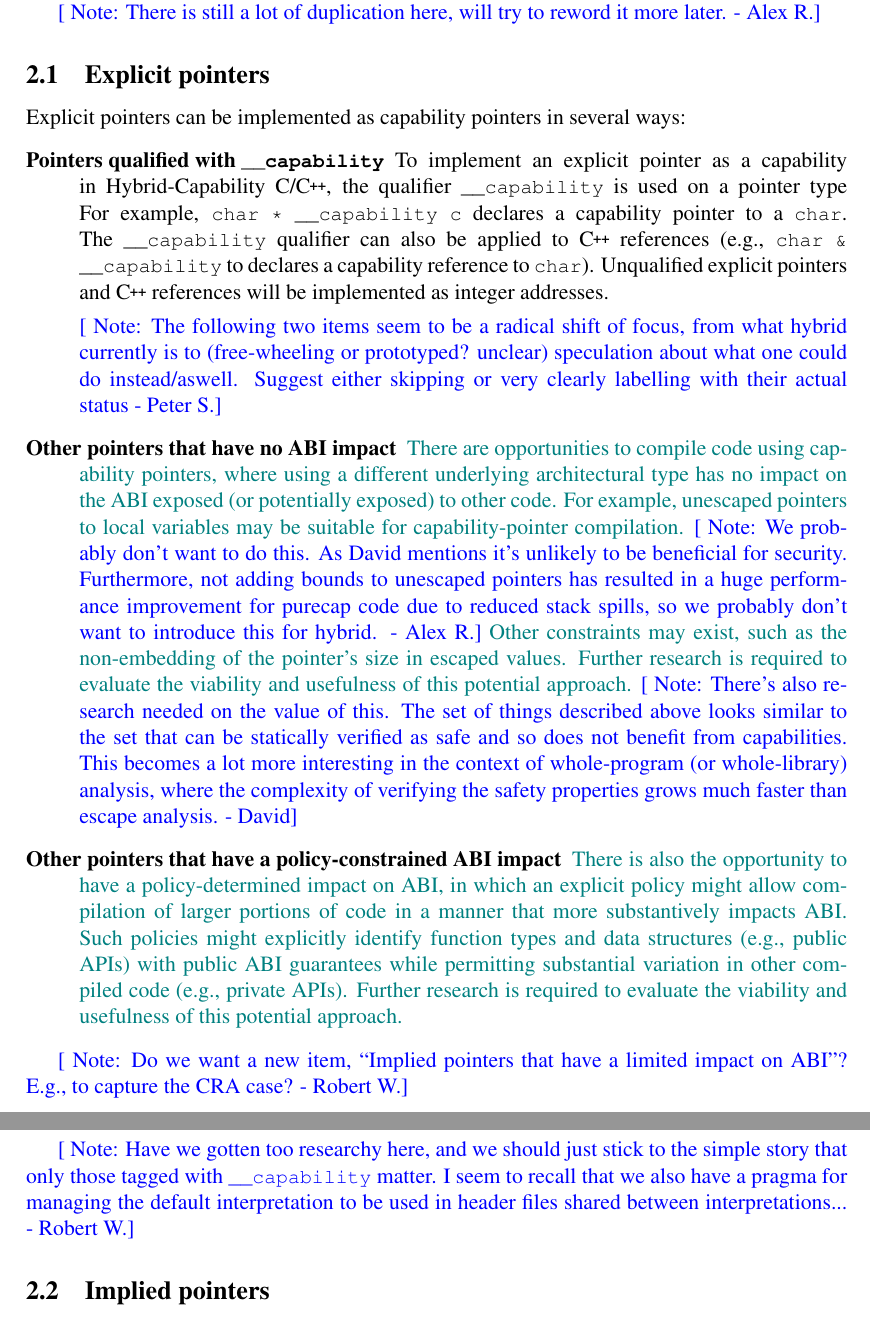
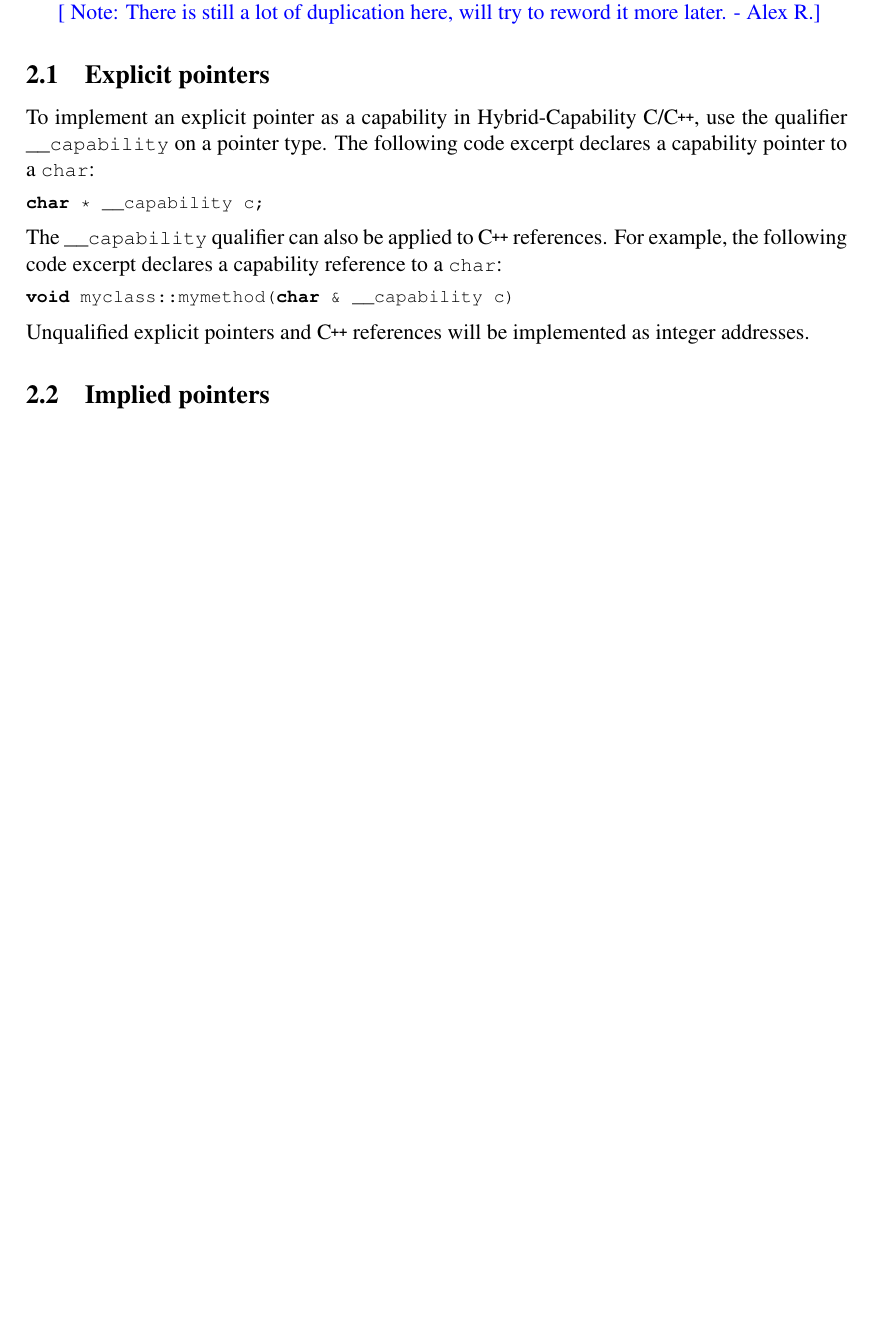
Before and after one commit to CTSRD-CHERI/cheri-hybrid-c-guide, a LaTeX paper (cheri-hybrid-c-guide.tex): two parts of pages 8 and 9 of 20 before the commit and part of page 8 of 19 after it, the two joined at a grey line, cut so that both start at the same text, the shorter picture padded with empty space. Compiled offline with pdfLaTeX.

Commit message:
Minor tweaks to formatting and presentation.
Shift to talking only about __capability for explicit pointers; other
ideas were too researchy for this document.

```diff
--- a/cheri-hybrid-c-guide.tex
+++ b/cheri-hybrid-c-guide.tex
@@ -150,8 +150,8 @@
 \hyphenation{Web-Kit}
 \hyphenation{Postgre-SQL}
 
-\title{Review Draft: \\
-  \CHERIhybridCOrCpp{} Programming Guide \\
+\title{\CHERIhybridCOrCpp{} \\
+  Programming Guide \\
   (DRAFT)}
 \author{Robert~N.~M.~Watson$^*$,
     Alexander~Richardson$^*$,
@@ -468,57 +470,26 @@ C/\cpp{} source code and also the language runtime.
 
 \subsection{Explicit pointers}
 
-Explicit pointers can be implemented as capability pointers in several ways:
+To implement an explicit pointer as a capability in \hybridCOrCpp{}, use the
+qualifier \uucap{} on a pointer type.
+The following code excerpt declares a capability pointer to a \ccode{char}:
 
-\begin{description}
-\item[Pointers qualified with \uucap{}]
-  To implement an explicit pointer as a capability in \hybridCOrCpp{}, the
-  qualifier \uucap{} is used on a pointer type
-  For example, \ccode{char * \_\_capability c} declares a capability pointer
-  to a \ccode{char}.
-  The \uucap qualifier can also be applied to \cpp{} references (e.g., \ccode{char \& \_\_capability} to declares a capability reference to \ccode{char}).
-  Unqualified explicit pointers and \cpp{} references will be implemented as integer addresses.
+\begin{lstlisting}[language=C]
+char * __capability c;
+\end{lstlisting}
 
+\noindent
+The \uucap qualifier can also be applied to \cpp{} references.
+For example, the following code excerpt declares a capability reference to a
+\ccode{char}:
 
-\psnote{The following two items seem to be a radical shift of focus, from what hybrid currently is to (free-wheeling or prototyped?  unclear) speculation about what one could do instead/aswell.  Suggest either skipping or very clearly labelling with their actual status}
+\begin{lstlisting}[language=C]
+void myclass::mymethod(char & __capability c)
+\end{lstlisting}
 
-\item[Other pointers that have no ABI impact]
-  \futurevariant{There are opportunities to compile code using capability
-  pointers, where using a different underlying architectural type has no
-  impact on the ABI exposed (or potentially exposed) to other code.
-  For example, unescaped pointers to local variables may be suitable for
-  capability-pointer compilation.
-  \arnote{We probably don't want to do this. As David mentions it's unlikely to be beneficial for security.
-  Furthermore, not adding bounds to unescaped pointers has resulted in a huge performance improvement for purecap code due to reduced stack spills, so we probably don't want to introduce this for hybrid.}
-  Other constraints may exist, such as the non-embedding of the pointer's size
-  in escaped values.
-  Further research is required to evaluate the viability and usefulness of
-  this potential approach.}
-  \dcnote{There's also research needed on the value of this.  The set of things
-  described above looks similar to the set that can be statically
-        verified as safe and so does not benefit from capabilities.  This
-        becomes a lot more interesting in the context of whole-program (or
-        whole-library) analysis, where the complexity of verifying the safety
-        properties grows much faster than escape analysis.}
-
-\item[Other pointers that have a policy-constrained ABI impact]
-  \futurevariant{There is also the opportunity to have a policy-determined
-  impact on ABI, in which an explicit policy might allow compilation of
-  larger portions of code in a manner that more substantively impacts ABI.
-  Such policies might explicitly identify function types and data structures
-  (e.g., public APIs) with public ABI guarantees while permitting substantial
-  variation in other compiled code (e.g., private APIs).
-  Further research is required to evaluate the viability and usefulness of
-  this potential approach.}
-\end{description}
-
-\rwnote{Do we want a new item, ``Implied pointers that have a limited impact
-  on ABI''?  E.g., to capture the CRA case?}
-
-\rwnote{Have we gotten too researchy here, and we should just stick to the
-  simple story that only those tagged with \uucap{} matter.
-  I seem to recall that we also have a pragma for managing the default
-  interpretation to be used in header files shared between interpretations...}
+\noindent
+Unqualified explicit pointers and \cpp{} references will be implemented as
+integer addresses.
 
 \subsection{Implied pointers}
 
```
Also changed, not shown: cheri-hybrid-c-guide.tex (4 more changed lines).
